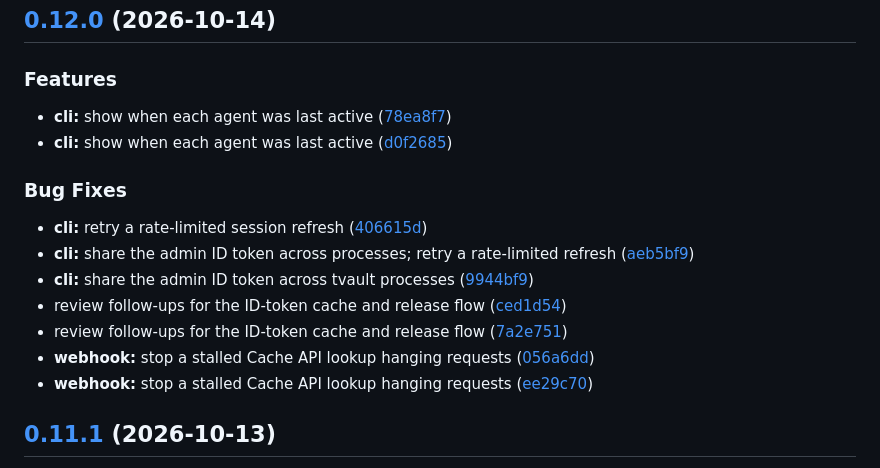
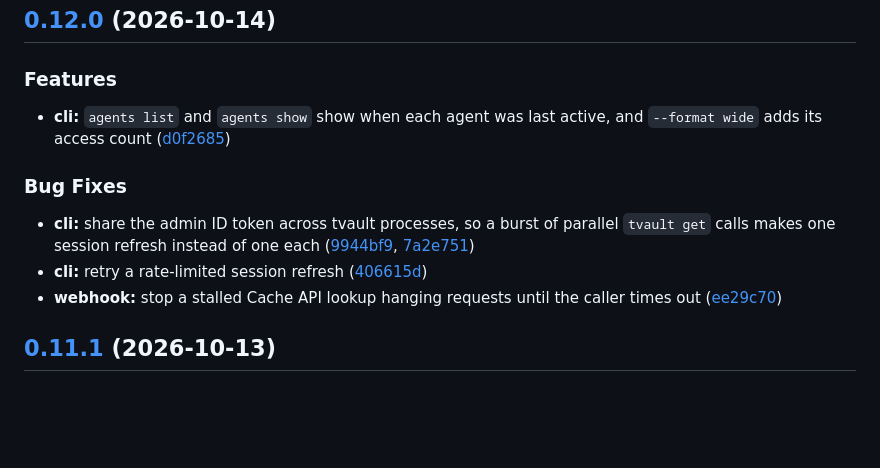
Before and after one commit to c-lgrant/tvault, a Markdown page: CHANGELOG.md, the part around the change. GitHub-like rendering; blank space fills up the shorter version.

Commit message:
chore: tidy the 0.12.0 changelog

```diff
--- a/CHANGELOG.md
+++ b/CHANGELOG.md
@@ -5,19 +5,14 @@
 
 ### Features
 
-* **cli:** show when each agent was last active ([78ea8f7](https://github.com/c-lgrant/tvault/commit/78ea8f7c3c2893ec365a998b6d5ab8060c2d0be2))
-* **cli:** show when each agent was last active ([d0f2685](https://github.com/c-lgrant/tvault/commit/d0f268567334334f48ede36d6e432330ad3f45fe))
+* **cli:** `agents list` and `agents show` show when each agent was last active, and `--format wide` adds its access count ([d0f2685](https://github.com/c-lgrant/tvault/commit/d0f268567334334f48ede36d6e432330ad3f45fe))
 
 
 ### Bug Fixes
 
+* **cli:** share the admin ID token across tvault processes, so a burst of parallel `tvault get` calls makes one session refresh instead of one each ([9944bf9](https://github.com/c-lgrant/tvault/commit/9944bf9eac617f347ac03fda4b209bbb04a1f9fa), [7a2e751](https://github.com/c-lgrant/tvault/commit/7a2e7515a8b81042d0e90ec05c144e5b58e8631d))
 * **cli:** retry a rate-limited session refresh ([406615d](https://github.com/c-lgrant/tvault/commit/406615d8f9043dcf64d110f3aa6ace2f0a715fc8))
-* **cli:** share the admin ID token across processes; retry a rate-limited refresh ([aeb5bf9](https://github.com/c-lgrant/tvault/commit/aeb5bf9faf4b984c2a27cc883d37c6f5e64c2e4c))
-* **cli:** share the admin ID token across tvault processes ([9944bf9](https://github.com/c-lgrant/tvault/commit/9944bf9eac617f347ac03fda4b209bbb04a1f9fa))
-* review follow-ups for the ID-token cache and release flow ([ced1d54](https://github.com/c-lgrant/tvault/commit/ced1d543a3f93c91c2e9ac0ff927668eb57604df))
-* review follow-ups for the ID-token cache and release flow ([7a2e751](https://github.com/c-lgrant/tvault/commit/7a2e7515a8b81042d0e90ec05c144e5b58e8631d))
-* **webhook:** stop a stalled Cache API lookup hanging requests ([056a6dd](https://github.com/c-lgrant/tvault/commit/056a6dde48c23629c6e7425d4d729c08de5d2ac9))
-* **webhook:** stop a stalled Cache API lookup hanging requests ([ee29c70](https://github.com/c-lgrant/tvault/commit/ee29c702df7a78207a074a83156b439b80d221e9))
+* **webhook:** stop a stalled Cache API lookup hanging requests until the caller times out ([ee29c70](https://github.com/c-lgrant/tvault/commit/ee29c702df7a78207a074a83156b439b80d221e9))
 
 ## [0.11.1](https://github.com/c-lgrant/tvault-private/compare/v0.11.0...v0.11.1) (2026-10-13)
 
```
